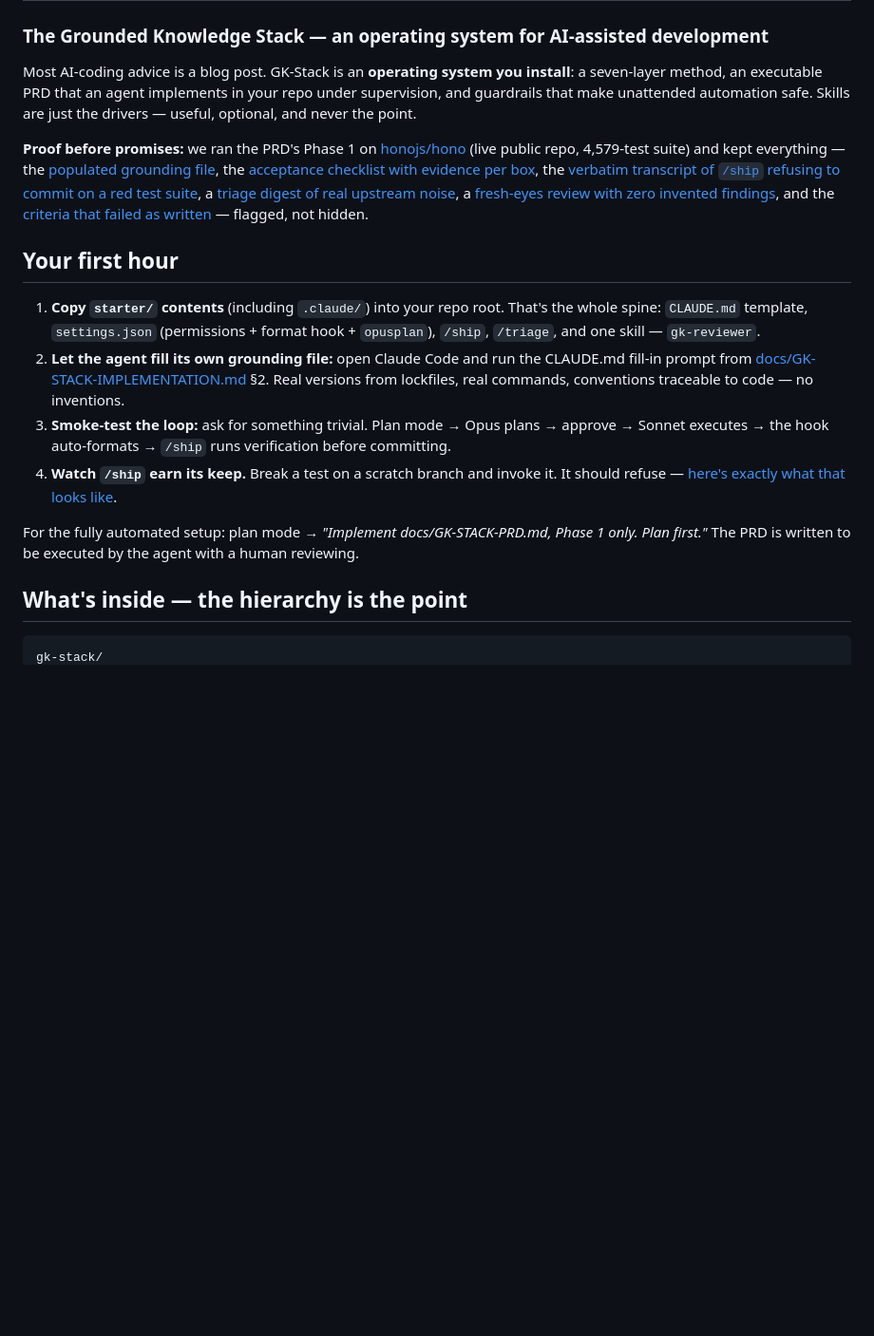
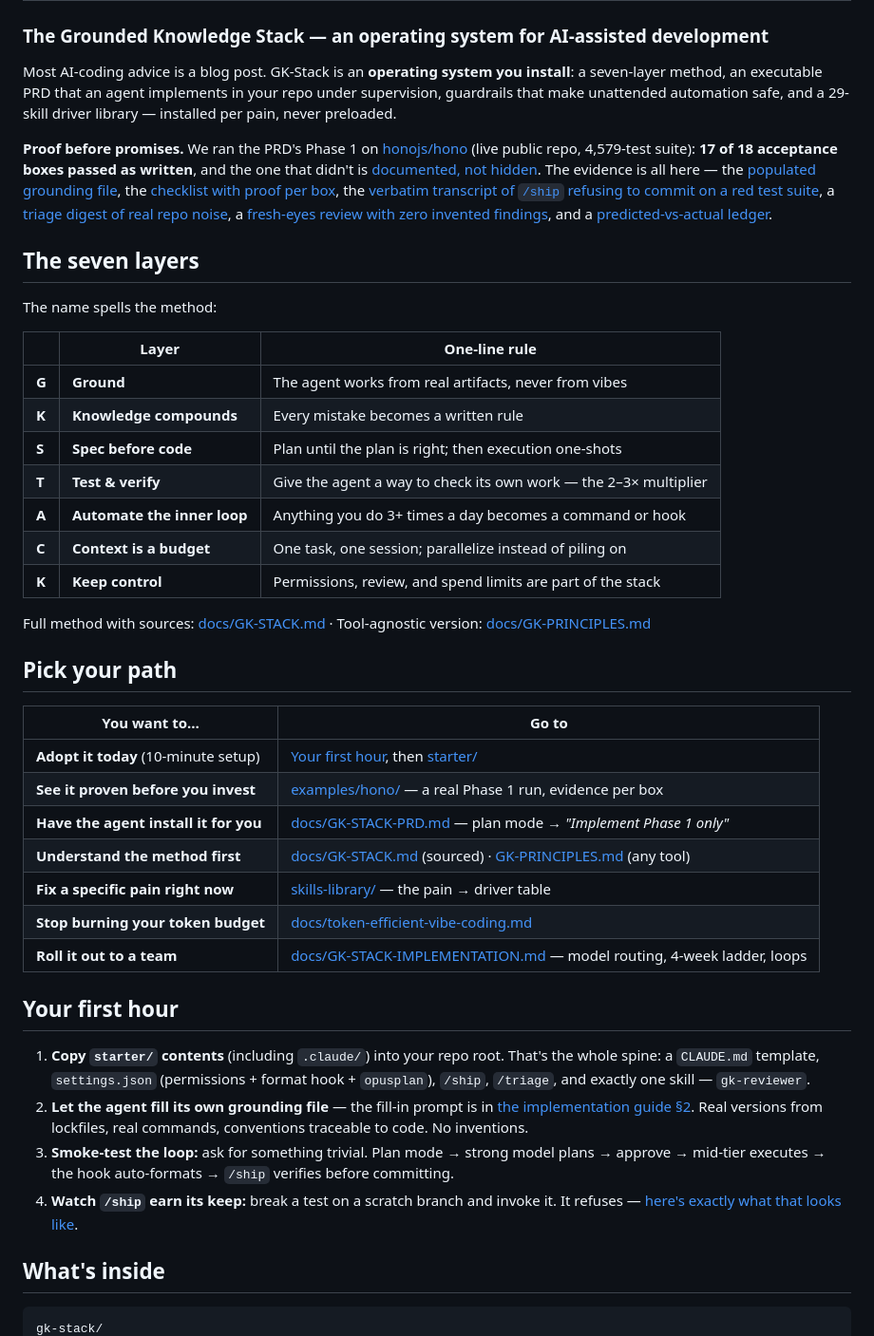
Before and after one commit to gkganesh12/gk-stack, a Markdown page: README.md, the part around one of its changes. Shown at 95% size. GitHub-like rendering; blank space fills up the shorter version.

````diff
--- a/README.md
+++ b/README.md
@@ -3,35 +3,62 @@
 
 Most AI-coding advice is a blog post. GK-Stack is an **operating system you install**:
 a seven-layer method, an executable PRD that an agent implements in your repo under
-supervision, and guardrails that make unattended automation safe. Skills are just the
-drivers — useful, optional, and never the point.
+supervision, guardrails that make unattended automation safe, and a 29-skill driver
+library — installed per pain, never preloaded.
 
-**Proof before promises:** we ran the PRD's Phase 1 on [honojs/hono](https://github.com/honojs/hono)
-(live public repo, 4,579-test suite) and kept everything —
-the [populated grounding file](examples/hono/CLAUDE.md),
-the [acceptance checklist with evidence per box](examples/hono/PHASE1-CHECKLIST.md),
+**Proof before promises.** We ran the PRD's Phase 1 on [honojs/hono](https://github.com/honojs/hono)
+(live public repo, 4,579-test suite): **17 of 18 acceptance boxes passed as written**,
+and the one that didn't is [documented, not hidden](examples/hono/DEVIATIONS.md).
+The evidence is all here — the [populated grounding file](examples/hono/CLAUDE.md),
+the [checklist with proof per box](examples/hono/PHASE1-CHECKLIST.md),
 the [verbatim transcript of `/ship` refusing to commit on a red test suite](examples/hono/SHIP-REFUSAL-TRANSCRIPT.md),
-a [triage digest of real upstream noise](examples/hono/TRIAGE-DIGEST.md),
+a [triage digest of real repo noise](examples/hono/TRIAGE-DIGEST.md),
 a [fresh-eyes review with zero invented findings](examples/hono/REVIEW-SAMPLE.md),
-and the [criteria that failed as written](examples/hono/DEVIATIONS.md) — flagged, not hidden.
+and a [predicted-vs-actual ledger](examples/NOTES.md).
+
+## The seven layers
+
+The name spells the method:
+
+| | Layer | One-line rule |
+|---|---|---|
+| **G** | **Ground** | The agent works from real artifacts, never from vibes |
+| **K** | **Knowledge compounds** | Every mistake becomes a written rule |
+| **S** | **Spec before code** | Plan until the plan is right; then execution one-shots |
+| **T** | **Test & verify** | Give the agent a way to check its own work — the 2–3× multiplier |
+| **A** | **Automate the inner loop** | Anything you do 3+ times a day becomes a command or hook |
+| **C** | **Context is a budget** | One task, one session; parallelize instead of piling on |
+| **K** | **Keep control** | Permissions, review, and spend limits are part of the stack |
+
+Full method with sources: [docs/GK-STACK.md](docs/GK-STACK.md) ·
+Tool-agnostic version: [docs/GK-PRINCIPLES.md](docs/GK-PRINCIPLES.md)
+
+## Pick your path
+
+| You want to… | Go to |
+|---|---|
+| **Adopt it today** (10-minute setup) | [Your first hour](#your-first-hour), then [starter/](starter/) |
+| **See it proven before you invest** | [examples/hono/](examples/hono/) — a real Phase 1 run, evidence per box |
+| **Have the agent install it for you** | [docs/GK-STACK-PRD.md](docs/GK-STACK-PRD.md) — plan mode → *"Implement Phase 1 only"* |
+| **Understand the method first** | [docs/GK-STACK.md](docs/GK-STACK.md) (sourced) · [GK-PRINCIPLES.md](docs/GK-PRINCIPLES.md) (any tool) |
+| **Fix a specific pain right now** | [skills-library/](skills-library/README.md) — the pain → driver table |
+| **Stop burning your token budget** | [docs/token-efficient-vibe-coding.md](docs/token-efficient-vibe-coding.md) |
+| **Roll it out to a team** | [docs/GK-STACK-IMPLEMENTATION.md](docs/GK-STACK-IMPLEMENTATION.md) — model routing, 4-week ladder, loops |
 
 ## Your first hour
 
 1. **Copy `starter/` contents** (including `.claude/`) into your repo root. That's the
-   whole spine: `CLAUDE.md` template, `settings.json` (permissions + format hook +
-   `opusplan`), `/ship`, `/triage`, and one skill — `gk-reviewer`.
-2. **Let the agent fill its own grounding file:** open Claude Code and run the
-   CLAUDE.md fill-in prompt from [docs/GK-STACK-IMPLEMENTATION.md](docs/GK-STACK-IMPLEMENTATION.md) §2.
-   Real versions from lockfiles, real commands, conventions traceable to code — no inventions.
-3. **Smoke-test the loop:** ask for something trivial. Plan mode → Opus plans → approve →
-   Sonnet executes → the hook auto-formats → `/ship` runs verification before committing.
-4. **Watch `/ship` earn its keep.** Break a test on a scratch branch and invoke it.
-   It should refuse — [here's exactly what that looks like](examples/hono/SHIP-REFUSAL-TRANSCRIPT.md).
+   whole spine: a `CLAUDE.md` template, `settings.json` (permissions + format hook +
+   `opusplan`), `/ship`, `/triage`, and exactly one skill — `gk-reviewer`.
+2. **Let the agent fill its own grounding file** — the fill-in prompt is in
+   [the implementation guide §2](docs/GK-STACK-IMPLEMENTATION.md). Real versions from
+   lockfiles, real commands, conventions traceable to code. No inventions.
+3. **Smoke-test the loop:** ask for something trivial. Plan mode → strong model plans →
+   approve → mid-tier executes → the hook auto-formats → `/ship` verifies before committing.
+4. **Watch `/ship` earn its keep:** break a test on a scratch branch and invoke it.
+   It refuses — [here's exactly what that looks like](examples/hono/SHIP-REFUSAL-TRANSCRIPT.md).
 
-For the fully automated setup: plan mode → *"Implement docs/GK-STACK-PRD.md, Phase 1 only.
-Plan first."* The PRD is written to be executed by the agent with a human reviewing.
-
-## What's inside — the hierarchy is the point
+## What's inside
 
 ```
 gk-stack/
````
Also changed, not shown: other parts of README.md (+46 -24 lines).
